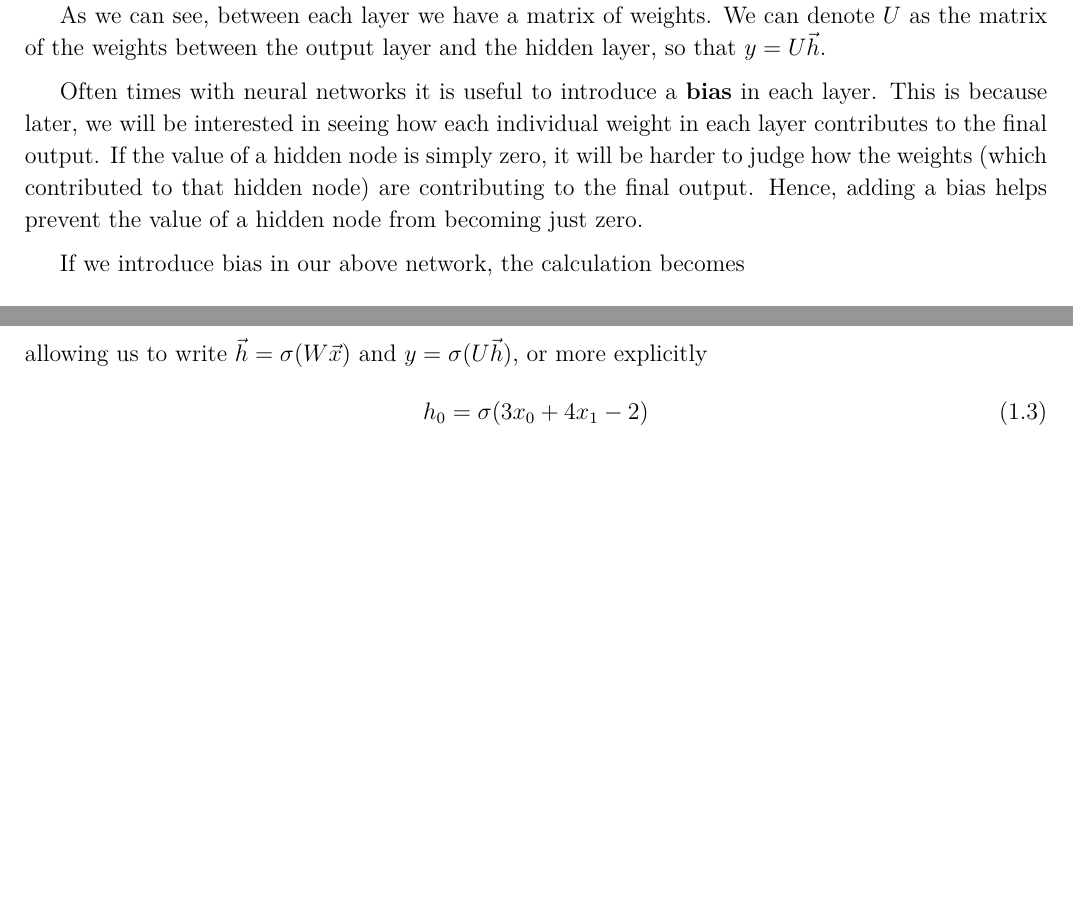
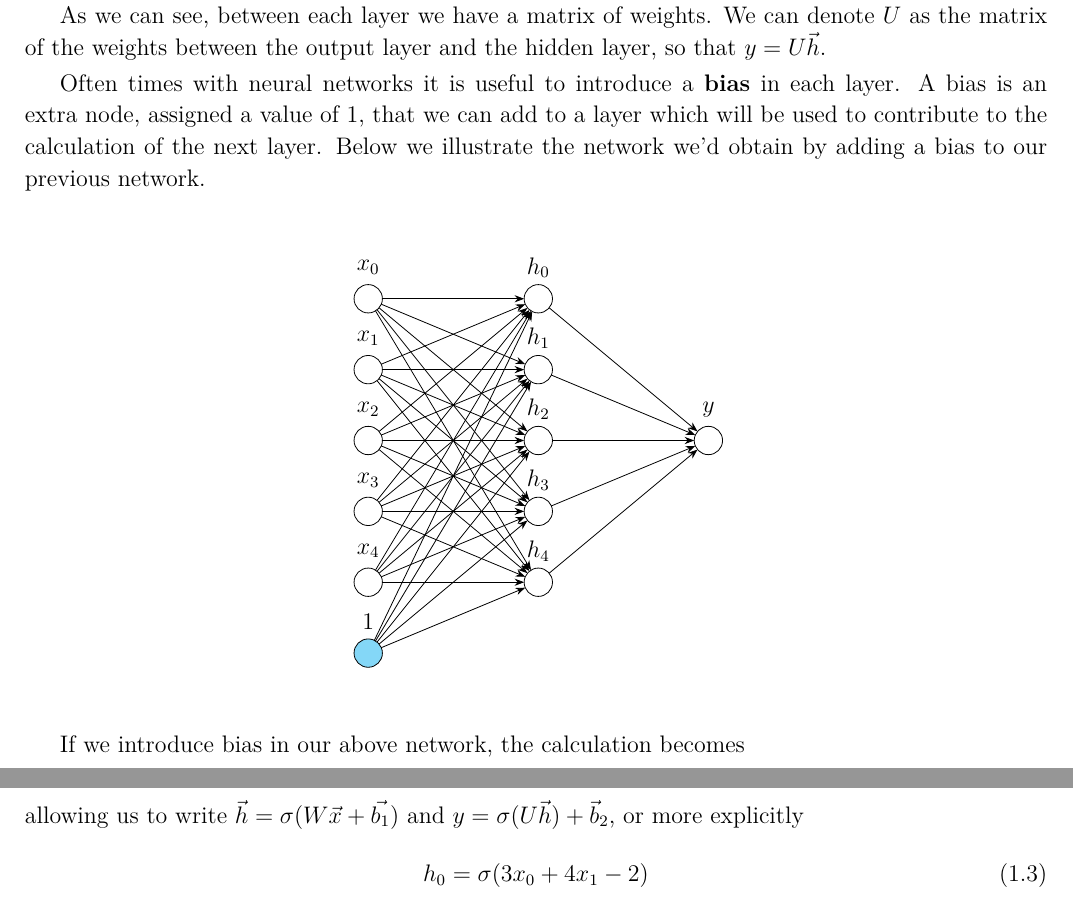
Before and after one commit to ltrujello/NN_notes, a LaTeX book (nn_notes.tex): two parts of pages 3 and 5 of 5 before the commit and two parts of pages 3 and 5 of 6 after it, joined at a grey line, cut so that both start at the same text, the shorter picture padded with empty space. Compiled offline with pdfLaTeX.

Commit message:
Adds picture for nn with bias

```diff
--- a/nn_notes.tex
+++ b/nn_notes.tex
@@ -295,11 +295,75 @@ hobby
   the weights between the output layer and the hidden layer, so that
   $y = U\vec{h}$.
 
-  Often times with neural networks it is useful to introduce a \textbf{bias} in each layer. This is
-  because later, we will be interested in seeing how each individual weight in each layer contributes to the final
-  output. If the value of a hidden node is simply zero, it will be harder to judge
-  how the weights (which contributed to that hidden node) are contributing to the final output. Hence, adding a bias
-  helps prevent the value of a hidden node from becoming just zero.
+  Often times with neural networks it is useful to introduce a \textbf{bias} in each layer.
+  A bias is an extra node, assigned a value of 1, that we can add to a layer
+  which will be used to contribute to the calculation of the next layer. Below we illustrate the network
+  we'd obtain by adding a bias to our previous network.
+
+  \begin{center}
+    \begin{tikzpicture}
+      \draw (0, 6.25) circle (0.25cm);
+      \node at (0, 6.8) { $x_0$ };
+      \draw (0, 5.0) circle (0.25cm);
+      \node at (0, 5.55) { $x_1$ };
+      \draw (0, 3.75) circle (0.25cm);
+      \node at (0, 4.3) { $x_2$ };
+      \draw (0, 2.5) circle (0.25cm);
+      \node at (0, 3.05) { $x_3$ };
+      \draw (0, 1.25) circle (0.25cm);
+      \node at (0, 1.8) { $x_4$ };
+      \draw[fill=ProcessBlue, fill opacity=0.5] (0, 0.0) circle (0.25cm);
+      \node at (0, 0.55) { $1$ };
+      \draw (3, 6.25) circle (0.25cm);
+      \node at (3, 6.8) { $h_0$ };
+      \draw (3, 5.0) circle (0.25cm);
+      \node at (3, 5.55) { $h_1$ };
+      \draw (3, 3.75) circle (0.25cm);
+      \node at (3, 4.3) { $h_2$ };
+      \draw (3, 2.5) circle (0.25cm);
+      \node at (3, 3.05) { $h_3$ };
+      \draw (3, 1.25) circle (0.25cm);
+      \node at (3, 1.8) { $h_4$ };
+      \draw (6, 3.75) circle (0.25cm);
+      \node at (6, 4.3) { $y$ };
+      \draw[->] (0.25, 6.25) to (2.75, 6.25);
+      \draw[->] (0.23076923076923075, 6.153846153846154) to (2.769230769230769, 5.096153846153846);
+      \draw[->] (0.19205531989934396, 6.08995390008388) to (2.8079446801006562, 3.91004609991612);
+      \draw[->] (0.15617376188860607, 6.054782797639242) to (2.843826238111394, 2.6952172023607575);
+      \draw[->] (0.12862393885688164, 6.035626768571864) to (2.8713760611431183, 1.4643732314281361);
+      \draw[->] (0.23076923076923075, 5.096153846153846) to (2.769230769230769, 6.153846153846154);
+      \draw[->] (0.25, 5.0) to (2.75, 5.0);
+      \draw[->] (0.23076923076923075, 4.903846153846154) to (2.769230769230769, 3.8461538461538463);
+      \draw[->] (0.19205531989934396, 4.83995390008388) to (2.8079446801006562, 2.66004609991612);
+      \draw[->] (0.15617376188860607, 4.804782797639242) to (2.843826238111394, 1.4452172023607575);
+      \draw[->] (0.19205531989934396, 3.91004609991612) to (2.8079446801006562, 6.08995390008388);
+      \draw[->] (0.23076923076923075, 3.8461538461538463) to (2.769230769230769, 4.903846153846154);
+      \draw[->] (0.25, 3.75) to (2.75, 3.75);
+      \draw[->] (0.23076923076923075, 3.6538461538461537) to (2.769230769230769, 2.5961538461538463);
+      \draw[->] (0.19205531989934396, 3.58995390008388) to (2.8079446801006562, 1.41004609991612);
+      \draw[->] (0.15617376188860607, 2.6952172023607575) to (2.843826238111394, 6.054782797639242);
+      \draw[->] (0.19205531989934396, 2.66004609991612) to (2.8079446801006562, 4.83995390008388);
+      \draw[->] (0.23076923076923075, 2.5961538461538463) to (2.769230769230769, 3.6538461538461537);
+      \draw[->] (0.25, 2.5) to (2.75, 2.5);
+      \draw[->] (0.23076923076923075, 2.4038461538461537) to (2.769230769230769, 1.3461538461538463);
+      \draw[->] (0.12862393885688164, 1.4643732314281361) to (2.8713760611431183, 6.035626768571864);
+      \draw[->] (0.15617376188860607, 1.4452172023607575) to (2.843826238111394, 4.804782797639242);
+      \draw[->] (0.19205531989934396, 1.41004609991612) to (2.8079446801006562, 3.58995390008388);
+      \draw[->] (0.23076923076923075, 1.3461538461538463) to (2.769230769230769, 2.4038461538461537);
+      \draw[->] (0.25, 1.25) to (2.75, 1.25);
+      \draw[->] (0.10818276689619283, 0.2253807643670684) to (2.891817233103807, 6.024619235632931);
+      \draw[->] (0.12862393885688164, 0.21437323142813605) to (2.8713760611431183, 4.785626768571864);
+      \draw[->] (0.15617376188860607, 0.19521720236075757) to (2.843826238111394, 3.5547827976392425);
+      \draw[->] (0.19205531989934396, 0.16004609991611995) to (2.8079446801006562, 2.33995390008388);
+      \draw[->] (0.23076923076923075, 0.09615384615384617) to (2.769230769230769, 1.1538461538461537);
+      \draw[->] (3.1920553198993438, 6.08995390008388) to (5.807944680100656, 3.91004609991612);
+      \draw[->] (3.230769230769231, 4.903846153846154) to (5.769230769230769, 3.8461538461538463);
+      \draw[->] (3.25, 3.75) to (5.75, 3.75);
+      \draw[->] (3.230769230769231, 2.5961538461538463) to (5.769230769230769, 3.6538461538461537);
+      \draw[->] (3.1920553198993438, 1.41004609991612) to (5.807944680100656, 3.58995390008388);
+    \end{tikzpicture}
+  \end{center}
+
 
   If we introduce bias in our above network, the calculation becomes
   \[
@@ -428,7 +492,7 @@ hobby
       5 & -5 \\
     \end{bmatrix}
   \]
-  allowing us to write $\vec{h} = \sigma(W\vec{x})$ and $y = \sigma(U\vec{h})$, or more explicitly
+  allowing us to write $\vec{h} = \sigma(W\vec{x} + \vec{b_1})$ and $y = \sigma(U\vec{h}) + \vec{b}_2$, or more explicitly
   \begin{align}
     h_0 = \sigma(3x_0 + 4x_1 -2)\\
     h_1 = \sigma(2x_0 + 3x_1 -4)\\
```
Also changed, not shown: nn_notes.pdf, nn_notes.tex (2 more changed lines).
